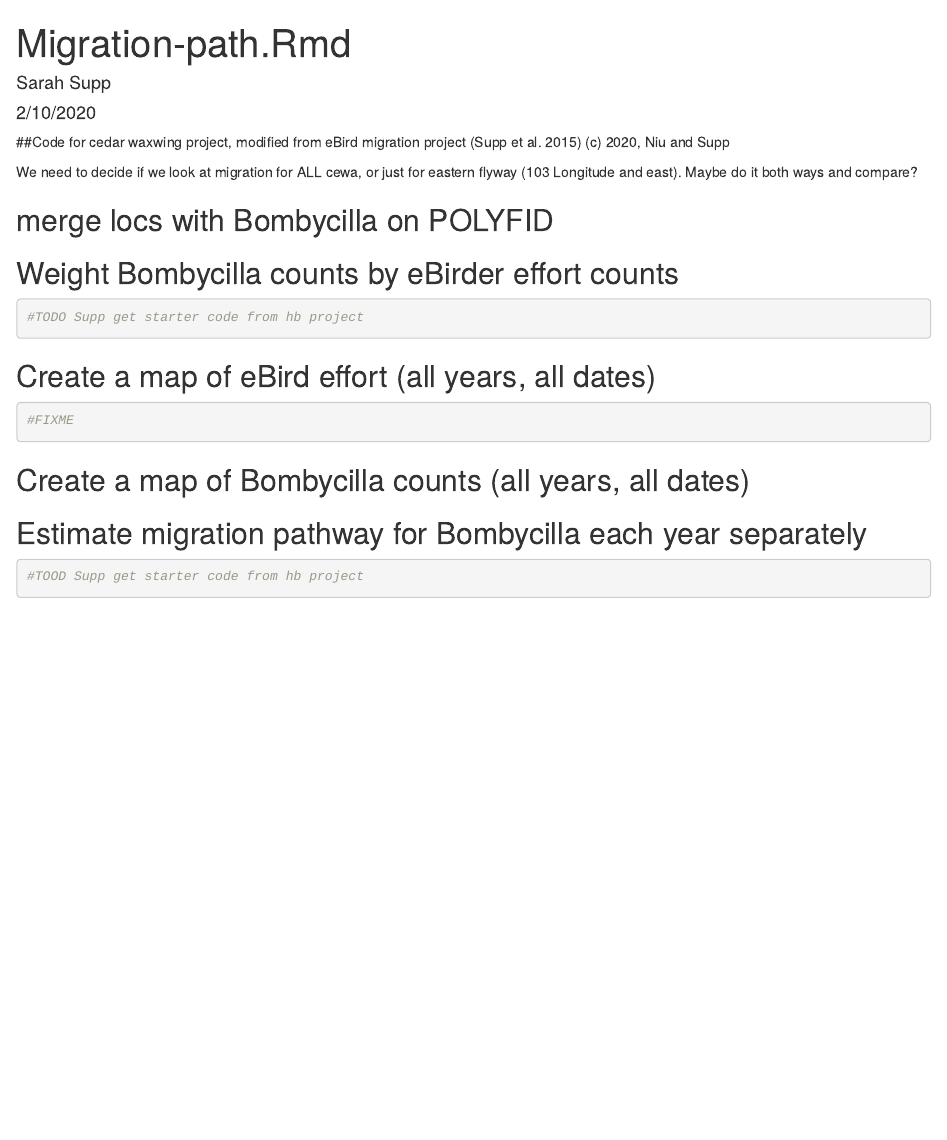
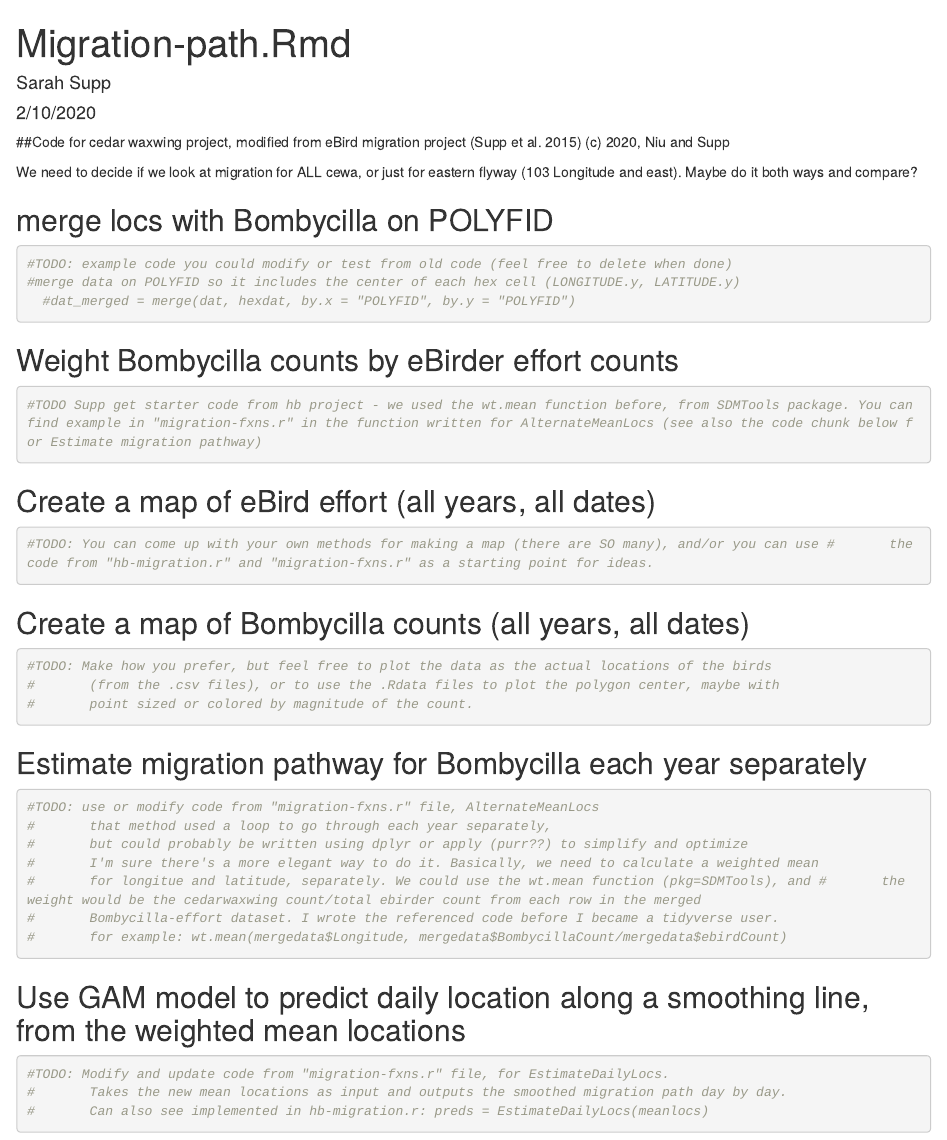
Before and after one commit to sarahsupp/ERC-bird-dispersal, an R Markdown document (migration-paths.Rmd): the page in a window 1100 px wide, from its top. Rendered offline with R 4.5, knitr and Pandoc, with nearby package versions; some code elsewhere in the file could not run offline.

Commit message:
adds notes to the migration-paths.Rmd file for next steps and navigating old code (in the new folder)

````diff
--- a/migration-paths.Rmd
+++ b/migration-paths.Rmd
@@ -32,29 +32,51 @@
 
 ## merge locs with Bombycilla on POLYFID
 ```{r}
+#TODO: example code you could modify or test from old code (feel free to delete when done)
+#merge data on POLYFID so it includes the center of each hex cell (LONGITUDE.y, LATITUDE.y)
+  #dat_merged = merge(dat, hexdat, by.x = "POLYFID", by.y = "POLYFID")
 
 ```
 
 ## Weight Bombycilla counts by eBirder effort counts
 ```{r}
-#TODO Supp get starter code from hb project
+#TODO Supp get starter code from hb project - we used the wt.mean function before, from SDMTools package. You can find example in "migration-fxns.r" in the function written for AlternateMeanLocs (see also the code chunk below for Estimate migration pathway)
 
 ```
 
 ## Create a map of eBird effort (all years, all dates)
 ```{r}
-#FIXME
+#TODO: You can come up with your own methods for making a map (there are SO many), and/or you can use #       the code from "hb-migration.r" and "migration-fxns.r" as a starting point for ideas.
 ```
 
 
 ## Create a map of Bombycilla counts (all years, all dates)
 ```{r}
-
+#TODO: Make how you prefer, but feel free to plot the data as the actual locations of the birds
+#       (from the .csv files), or to use the .Rdata files to plot the polygon center, maybe with
+#       point sized or colored by magnitude of the count.
 ```
 
 
 ## Estimate migration pathway for Bombycilla each year separately
 ```{r}
-#TOOD Supp get starter code from hb project
+#TODO: use or modify code from "migration-fxns.r" file, AlternateMeanLocs
+#       that method used a loop to go through each year separately,
+#       but could probably be written using dplyr or apply (purr??) to simplify and optimize
+#       I'm sure there's a more elegant way to do it. Basically, we need to calculate a weighted mean
+#       for longitue and latitude, separately. We could use the wt.mean function (pkg=SDMTools), and #       the weight would be the cedarwaxwing count/total ebirder count from each row in the merged
+#       Bombycilla-effort dataset. I wrote the referenced code before I became a tidyverse user.
+#       for example: wt.mean(mergedata$Longitude, mergedata$BombycillaCount/mergedata$ebirdCount)
+
+
 
 ```
+
+
+## Use GAM model to predict daily location along a smoothing line, from the weighted mean locations
+```{r}
+#TODO: Modify and update code from "migration-fxns.r" file, for EstimateDailyLocs.
+#       Takes the new mean locations as input and outputs the smoothed migration path day by day.
+#       Can also see implemented in hb-migration.r: preds = EstimateDailyLocs(meanlocs)
+
+```
````
